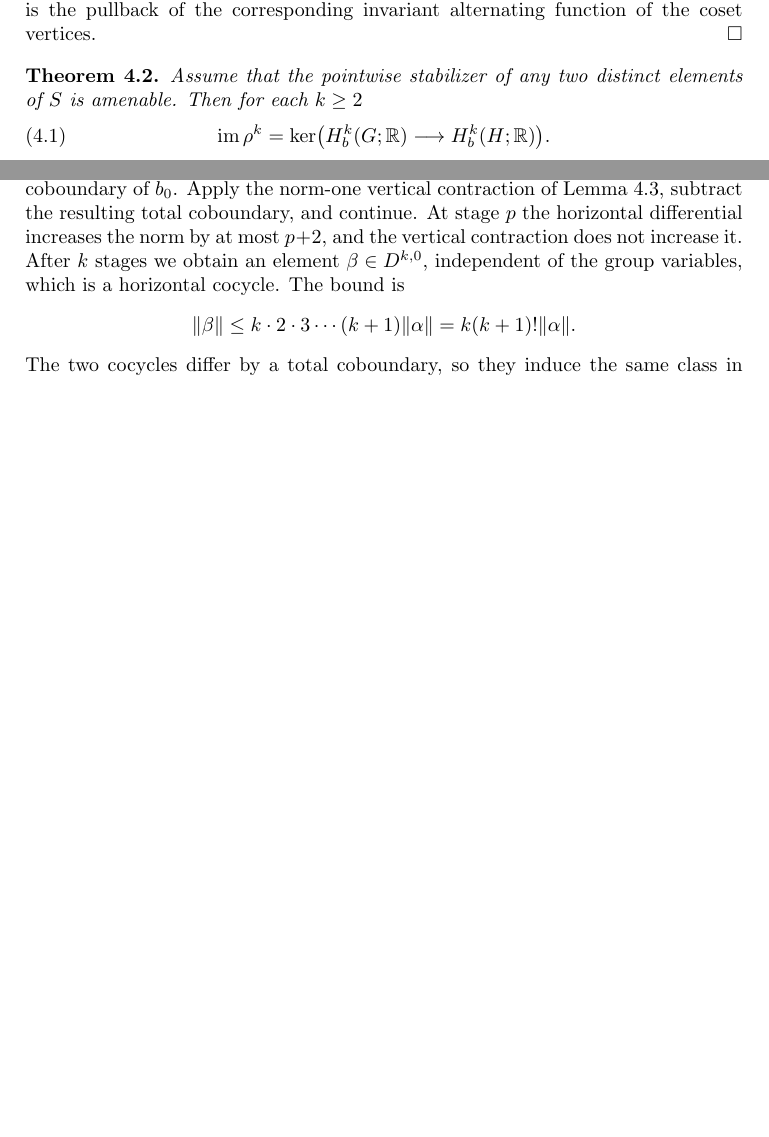
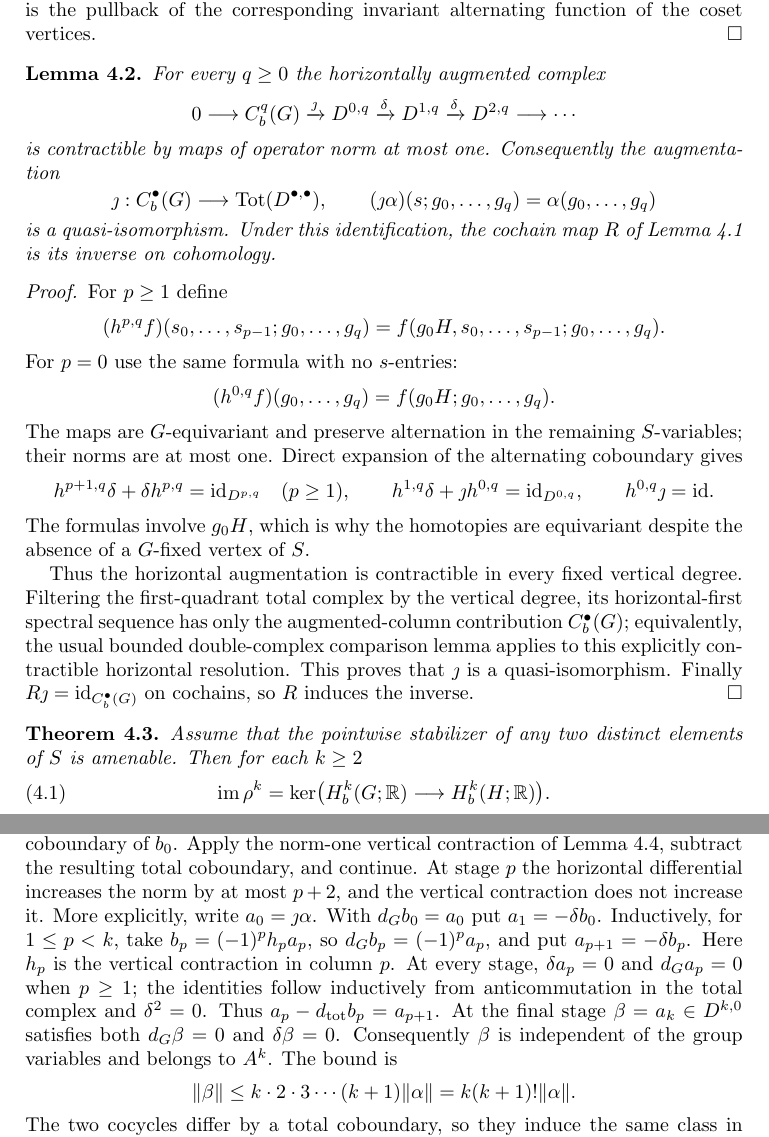
Before and after one commit to FukushiKen2/tcmagnitude, a LaTeX paper (main.tex, which reads 4_bounded_lifting_theorem.tex): two parts of pages 10 and 11 of 24 before the commit and two parts of pages 10 and 12 of 24 after it, joined at a grey line, cut so that both start at the same text, the shorter picture padded with empty space. Compiled offline with pdfLaTeX.

Commit message:
Complete horizontal contraction and total-complex comparison in bounded lifting proof

```diff
--- a/4_bounded_lifting_theorem.tex
+++ b/4_bounded_lifting_theorem.tex
@@ -78,6 +78,71 @@ If $d_Gf=0$ in vertical degree zero,
 $f(s_0,\ldots,s_k;g)$ is independent of $g$,
 so $R_{k,0}f$ is the pullback of the corresponding
 invariant alternating function of the coset vertices.
+\end{proof}
+
+\begin{lemma}\label{lem:horizontal-contraction}
+For every $q\geq0$ the horizontally augmented
+complex
+\[
+ 0\longrightarrow C_b^q(G)
+ \xrightarrow{\jmath}D^{0,q}
+ \xrightarrow{\delta}D^{1,q}
+ \xrightarrow{\delta}D^{2,q}\longrightarrow\cdots
+\]
+is contractible by maps of operator norm at most one.
+Consequently the augmentation
+\[
+ \jmath:C_b^\bullet(G)\longrightarrow
+          \operatorname{Tot}(D^{\bullet,\bullet}),
+ \qquad (\jmath\alpha)(s;g_0,\ldots,g_q)
+          =\alpha(g_0,\ldots,g_q)
+\]
+is a quasi-isomorphism. Under this identification,
+the cochain map $R$ of Lemma~\ref{lem:AW-comparison}
+is its inverse on cohomology.
+\end{lemma}
+
+\begin{proof}
+For $p\geq1$ define
+\[
+ (h^{p,q}f)(s_0,\ldots,s_{p-1};
+                         g_0,\ldots,g_q)
+ =
+ f(g_0H,s_0,\ldots,s_{p-1};g_0,\ldots,g_q).
+\]
+For $p=0$ use the same formula with no $s$-entries:
+\[
+ (h^{0,q}f)(g_0,\ldots,g_q)
+ =f(g_0H;g_0,\ldots,g_q).
+\]
+The maps are $G$-equivariant and preserve alternation
+in the remaining $S$-variables; their norms are at
+most one. Direct expansion of the alternating
+coboundary gives
+\[
+ h^{p+1,q}\delta+\delta h^{p,q}
+ =\mathrm{id}_{D^{p,q}}\quad(p\geq1),
+ \qquad
+ h^{1,q}\delta+\jmath h^{0,q}
+ =\mathrm{id}_{D^{0,q}},
+ \qquad h^{0,q}\jmath=\mathrm{id}.
+\]
+The formulas involve $g_0H$, which is why
+the homotopies are equivariant despite the
+absence of a $G$-fixed vertex of $S$.
+
+Thus the horizontal augmentation is contractible
+in every fixed vertical degree. Filtering the
+first-quadrant total complex by the vertical
+degree, its horizontal-first spectral sequence
+has only the augmented-column contribution
+$C_b^\bullet(G)$; equivalently, the usual
+bounded double-complex comparison lemma
+applies to this explicitly contractible
+horizontal resolution. This proves that $\jmath$
+is a quasi-isomorphism. Finally
+$R\jmath=\mathrm{id}_{C_b^\bullet(G)}$
+on cochains, so $R$ induces the inverse.
 \end{proof}
 
 \begin{theorem}\label{thm:bounded-lift}
@@ -231,9 +296,23 @@ resulting total coboundary, and continue.
 At stage $p$ the horizontal differential
 increases the norm by at most $p+2$,
 and the vertical contraction does not increase it.
-After $k$ stages we obtain an element
-$\beta\in D^{k,0}$, independent of the group
-variables, which is a horizontal cocycle.
+More explicitly, write $a_0=\jmath\alpha$.
+With $d_Gb_0=a_0$ put $a_1=-\delta b_0$.
+Inductively, for $1\leq p<k$, take
+$b_p=(-1)^p h_pa_p$, so
+$d_Gb_p=(-1)^p a_p$, and put
+$a_{p+1}=-\delta b_p$. Here $h_p$ is
+the vertical contraction in column $p$.
+At every stage, $\delta a_p=0$ and
+$d_Ga_p=0$ when $p\geq1$; the identities
+follow inductively from anticommutation in
+the total complex and $\delta^2=0$.
+Thus $a_p-d_{\rm tot}b_p=a_{p+1}$.
+At the final stage $\beta=a_k\in D^{k,0}$
+satisfies both $d_G\beta=0$ and
+$\delta\beta=0$. Consequently $\beta$
+is independent of the group variables
+and belongs to $A^k$.
 The bound is
 \[
  \|\beta\|\leq
```
Also changed, not shown: 4_bounded_lifting_theorem.tex (18 more changed lines).
